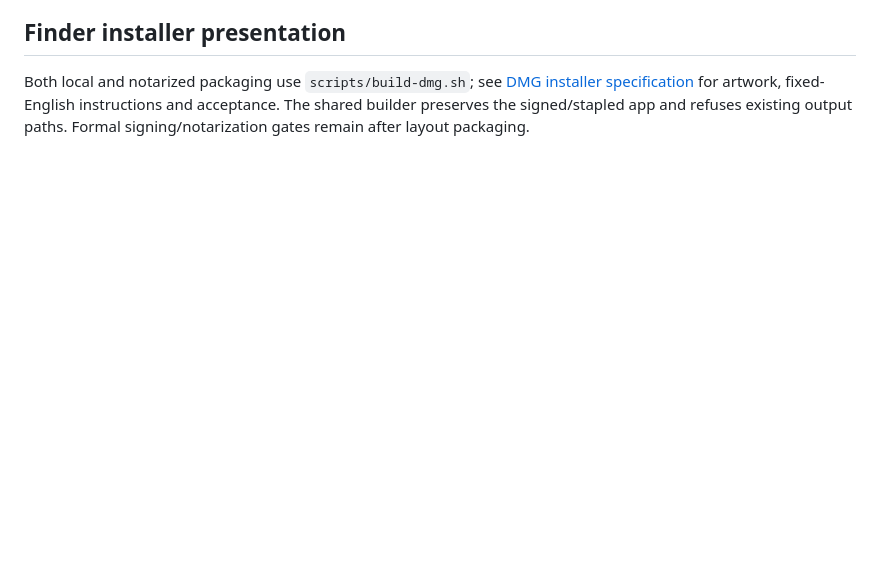
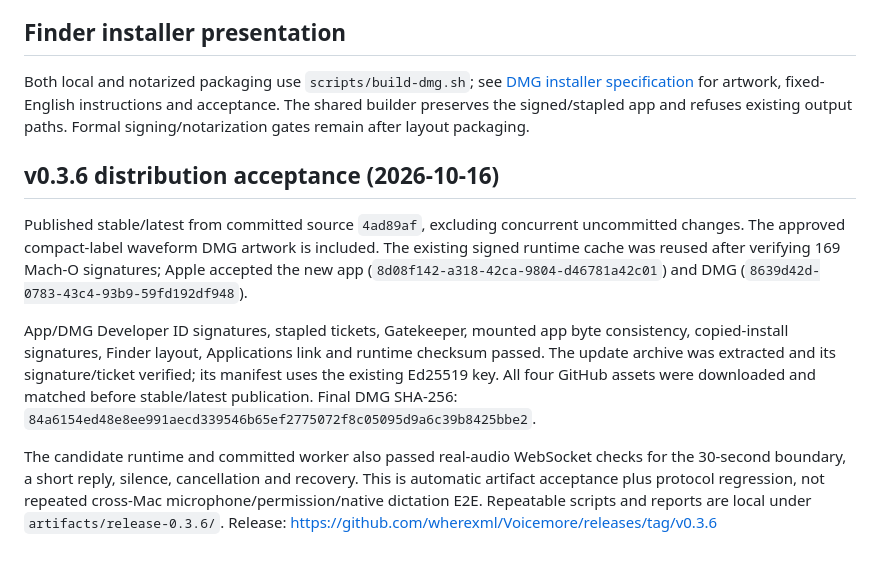
Before and after one commit to wherexml/Voicemore, a Markdown page: docs/public/DISTRIBUTION.md, the part around the change. GitHub-like rendering; blank space fills up the shorter version.

Commit message:
Record the 0.3.6 production release and installation-package acceptance evidence
Record the Apple Accepted receipts for this application and DMG, Developer ID and ticket/Gatekeeper checks, copy-installation and layout checks, update-package signature verification, and GitHub re-download hash confirmation. Explicitly state real-audio replay coverage and do not describe automated package acceptance as cross-machine native dictation E2E.

```diff
--- a/docs/public/DISTRIBUTION.md
+++ b/docs/public/DISTRIBUTION.md
@@ -97,3 +97,11 @@ The exact DMG SHA-256 is `c90fd16ae149f3a6d012c9dffc299e17bbdc4f8745de408971c330
 ## Finder installer presentation
 
 Both local and notarized packaging use `scripts/build-dmg.sh`; see [DMG installer specification](DMG-INSTALLER.md) for artwork, fixed-English instructions and acceptance. The shared builder preserves the signed/stapled app and refuses existing output paths. Formal signing/notarization gates remain after layout packaging.
+
+## v0.3.6 distribution acceptance (2026-10-16)
+
+Published stable/latest from committed source `4ad89af`, excluding concurrent uncommitted changes. The approved compact-label waveform DMG artwork is included. The existing signed runtime cache was reused after verifying 169 Mach-O signatures; Apple accepted the new app (`8d08f142-a318-42ca-9804-d46781a42c01`) and DMG (`8639d42d-0783-43c4-93b9-59fd192df948`).
+
+App/DMG Developer ID signatures, stapled tickets, Gatekeeper, mounted app byte consistency, copied-install signatures, Finder layout, Applications link and runtime checksum passed. The update archive was extracted and its signature/ticket verified; its manifest uses the existing Ed25519 key. All four GitHub assets were downloaded and matched before stable/latest publication. Final DMG SHA-256: `84a6154ed48e8ee991aecd339546b65ef2775072f8c05095d9a6c39b8425bbe2`.
+
+The candidate runtime and committed worker also passed real-audio WebSocket checks for the 30-second boundary, a short reply, silence, cancellation and recovery. This is automatic artifact acceptance plus protocol regression, not repeated cross-Mac microphone/permission/native dictation E2E. Repeatable scripts and reports are local under `artifacts/release-0.3.6/`. Release: https://github.com/wherexml/Voicemore/releases/tag/v0.3.6
```
